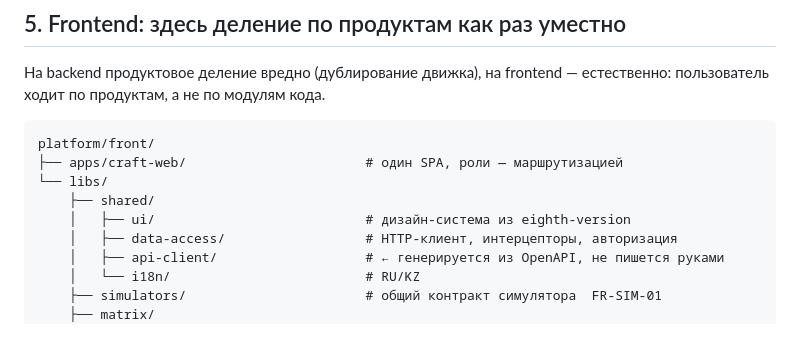
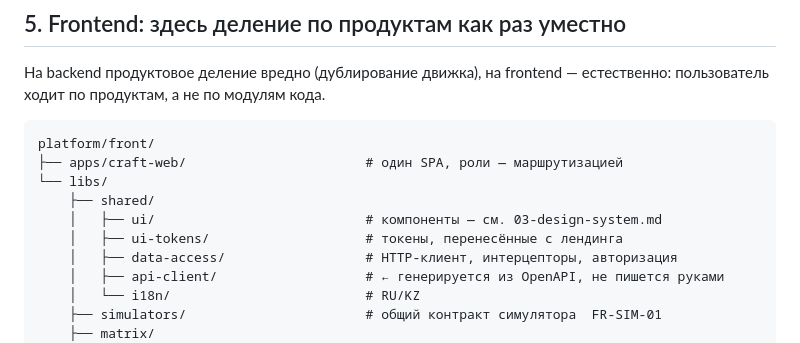
Before and after one commit to takarka/ai-sana, a Markdown page: docs/plan/02-moduli-matrix-builder-pisa.md, the part around the change. Rendered like a GitHub page.

```diff
--- a/docs/plan/02-moduli-matrix-builder-pisa.md
+++ b/docs/plan/02-moduli-matrix-builder-pisa.md
@@ -348,7 +348,8 @@ platform/front/
 ├── apps/craft-web/                       # один SPA, роли — маршрутизацией
 └── libs/
     ├── shared/
-    │   ├── ui/                           # дизайн-система из eighth-version
+    │   ├── ui/                           # компоненты — см. 03-design-system.md
+    │   ├── ui-tokens/                    # токены, перенесённые с лендинга
     │   ├── data-access/                  # HTTP-клиент, интерцепторы, авторизация
     │   ├── api-client/                   # ← генерируется из OpenAPI, не пишется руками
     │   └── i18n/                         # RU/KZ
```
Also changed, not shown: docs/plan/01-bootstrap-platform.md (+21 -3 lines), docs/plan/03-design-system.md (added, +281 -0 lines).
